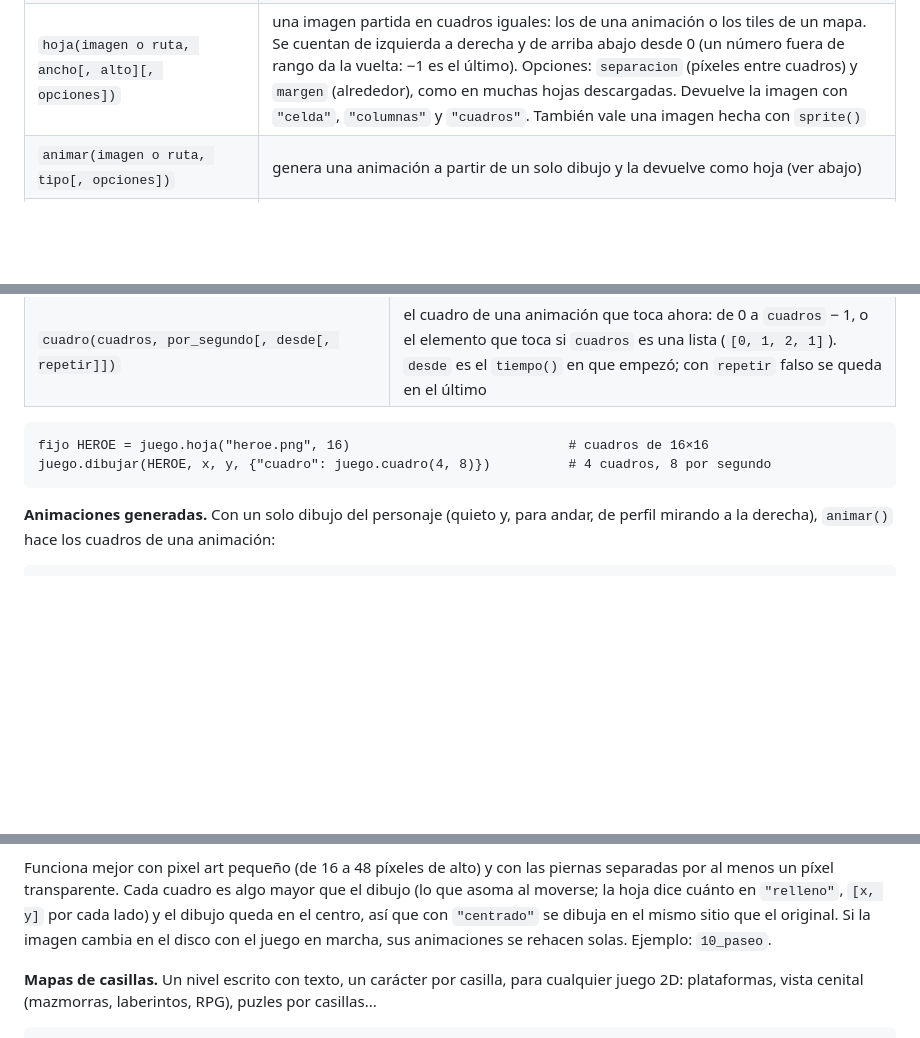
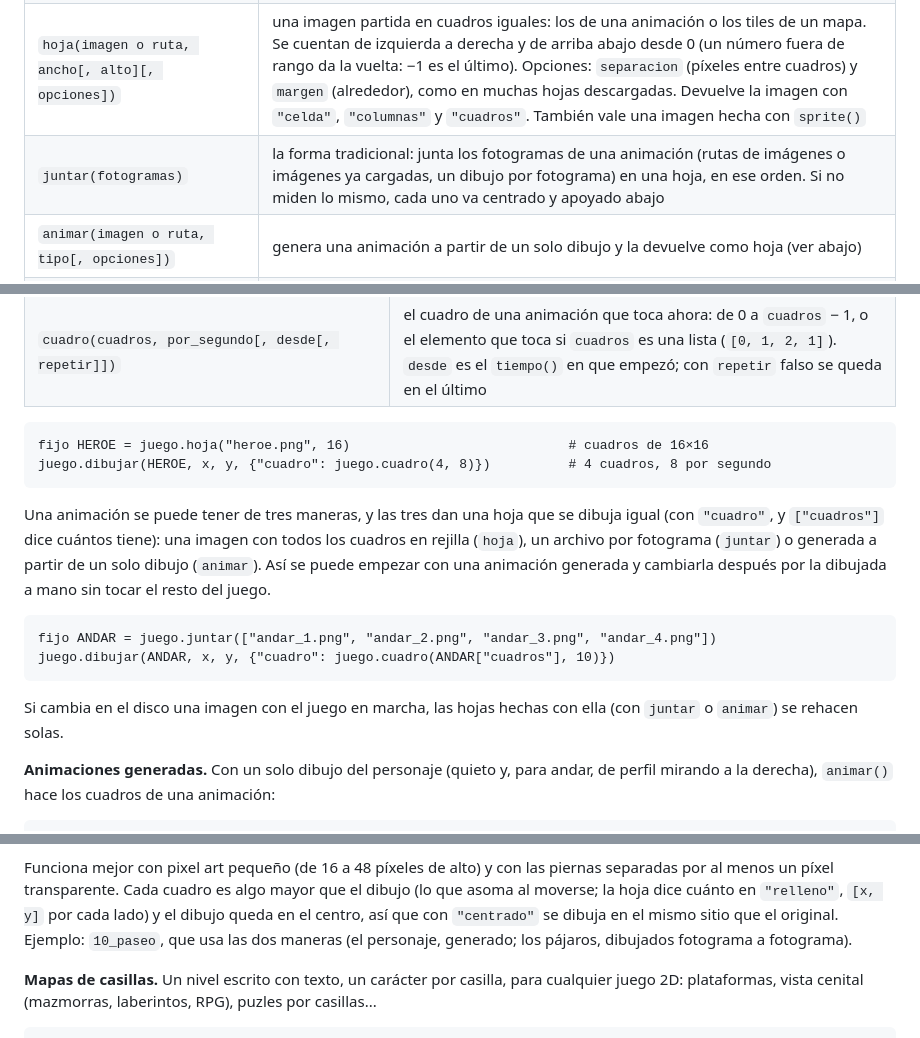
Before and after one commit to arreina/lince, a Markdown page: ESPECIFICACION.md, 3 parts joined by grey strips. GitHub-like rendering; blank space fills up the shorter version.

Commit message:
juego: juntar() para animar a la manera tradicional, un dibujo por fotograma (rutas o imágenes; se rehace si cambia un archivo); 10_paseo añade pájaros animados fotograma a fotograma
Co-Authored-By: Claude Opus 5.5 <noreply@anthropic.com>
Claude-Session: https://claude.ai/code/session_019Mr265icx51s7Eh88FMQfr

````diff
--- a/ESPECIFICACION.md
+++ b/ESPECIFICACION.md
@@ -791,6 +791,7 @@ mientras juego.abierto() {
 | `imagen(ruta)` | carga un PNG, JPG, BMP, GIF o TGA; devuelve `{"imagen", "ancho", "alto", "ruta"}`. Cargar la misma ruta dos veces no repite el trabajo |
 | `sprite(filas, colores)` | crea una imagen a partir de texto, un carácter por píxel: `juego.sprite([".X.", "XXX"], {"X": [255, 0, 0]})`; los caracteres sin color son transparentes |
 | `hoja(imagen o ruta, ancho[, alto][, opciones])` | una imagen partida en cuadros iguales: los de una animación o los tiles de un mapa. Se cuentan de izquierda a derecha y de arriba abajo desde 0 (un número fuera de rango da la vuelta: −1 es el último). Opciones: `separacion` (píxeles entre cuadros) y `margen` (alrededor), como en muchas hojas descargadas. Devuelve la imagen con `"celda"`, `"columnas"` y `"cuadros"`. También vale una imagen hecha con `sprite()` |
+| `juntar(fotogramas)` | la forma tradicional: junta los fotogramas de una animación (rutas de imágenes o imágenes ya cargadas, un dibujo por fotograma) en una hoja, en ese orden. Si no miden lo mismo, cada uno va centrado y apoyado abajo |
 | `animar(imagen o ruta, tipo[, opciones])` | genera una animación a partir de un solo dibujo y la devuelve como hoja (ver abajo) |
 | `guardar_imagen(imagen, ruta)` | guarda una imagen (un sprite, una hoja generada...) como `.png`, por ejemplo para retocarla en un editor |
 | `dibujar(imagen, x, y[, opciones])` | dibuja la imagen; `opciones` es un diccionario con cualquiera de: `escala`, `ancho`, `alto`, `angulo` (grados), `espejo`, `voltear`, `centrado` (x, y es el centro), `alfa` (0–255), `color` (tinte), `recorte` (`[x, y, ancho, alto]`) y `cuadro` (el número de cuadro de una hoja; con una imagen normal, indica también `celda`: `[ancho, alto]` de cada cuadro) |
@@ -852,6 +853,20 @@ fijo HEROE = juego.hoja("heroe.png", 16)                            # cuadros de
 juego.dibujar(HEROE, x, y, {"cuadro": juego.cuadro(4, 8)})          # 4 cuadros, 8 por segundo
 ```
 
+Una animación se puede tener de tres maneras, y las tres dan una hoja que se dibuja igual (con
+`"cuadro"`, y `["cuadros"]` dice cuántos tiene): una imagen con todos los cuadros en rejilla
+(`hoja`), un archivo por fotograma (`juntar`) o generada a partir de un solo dibujo (`animar`).
+Así se puede empezar con una animación generada y cambiarla después por la dibujada a mano sin
+tocar el resto del juego.
+
+```lince
+fijo ANDAR = juego.juntar(["andar_1.png", "andar_2.png", "andar_3.png", "andar_4.png"])
+juego.dibujar(ANDAR, x, y, {"cuadro": juego.cuadro(ANDAR["cuadros"], 10)})
+```
+
+Si cambia en el disco una imagen con el juego en marcha, las hojas hechas con ella (con `juntar` o
+`animar`) se rehacen solas.
+
 **Animaciones generadas.** Con un solo dibujo del personaje (quieto y, para andar, de perfil
 mirando a la derecha), `animar()` hace los cuadros de una animación:
 
@@ -877,8 +892,8 @@ normal; 2, el doble de movimiento), `vista` (`"lado"` o `"frente"`), y si no aci
 Funciona mejor con pixel art pequeño (de 16 a 48 píxeles de alto) y con las piernas separadas
 por al menos un píxel transparente. Cada cuadro es algo mayor que el dibujo (lo que asoma al
 moverse; la hoja dice cuánto en `"relleno"`, `[x, y]` por cada lado) y el dibujo queda en el centro,
-así que con `"centrado"` se dibuja en el mismo sitio que el original. Si la imagen cambia en el
-disco con el juego en marcha, sus animaciones se rehacen solas. Ejemplo: `10_paseo`.
+así que con `"centrado"` se dibuja en el mismo sitio que el original. Ejemplo: `10_paseo`, que usa
+las dos maneras (el personaje, generado; los pájaros, dibujados fotograma a fotograma).
 
 **Mapas de casillas.** Un nivel escrito con texto, un carácter por casilla, para cualquier juego 2D:
 plataformas, vista cenital (mazmorras, laberintos, RPG), puzles por casillas...
````
Also changed, not shown: examples/README.md (+1 -1 lines), docs/img/10_paseo.png, 4 other files.
